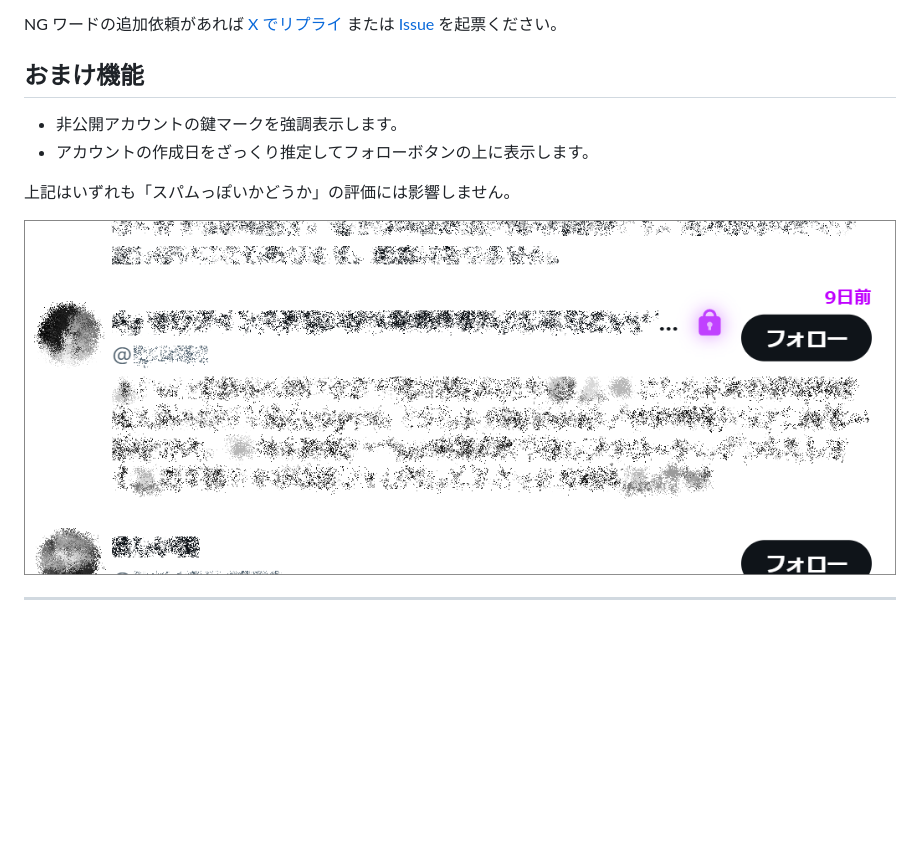
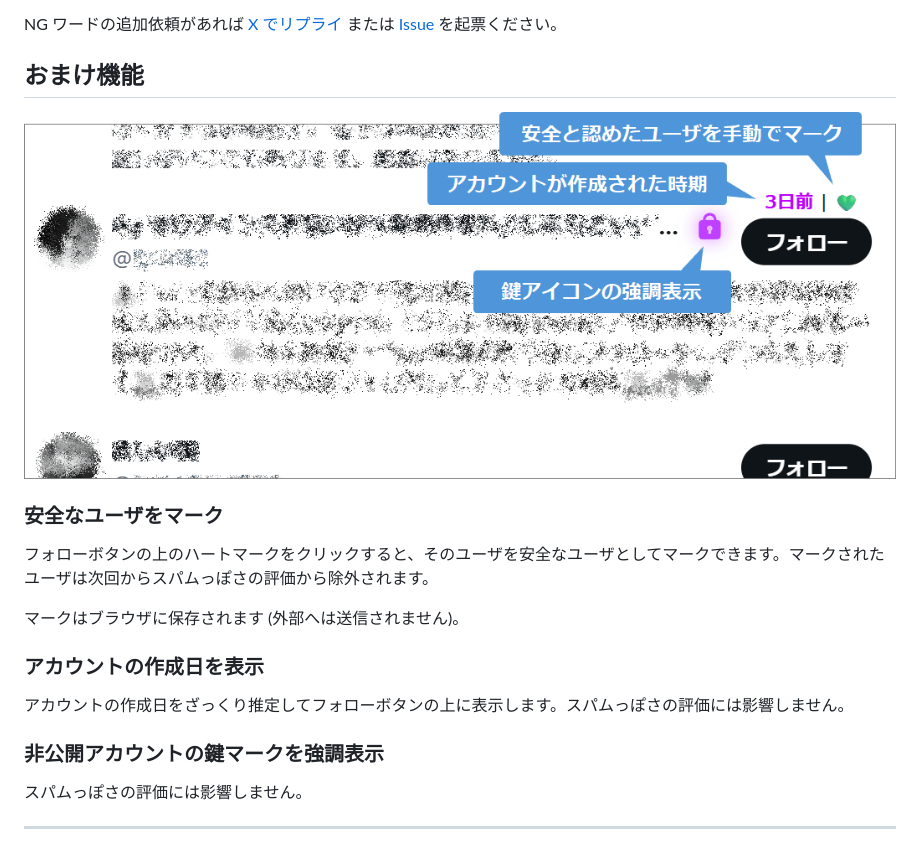
Before and after one commit to shapoco/x-spam-highlighter, a Markdown page: README.md, the part around the change. Rendered like a GitHub page; pictures changed too: images/ss-lock-icon.png; blank space fills up the shorter version.

```diff
--- a/README.md
+++ b/README.md
@@ -33,11 +33,20 @@ NG ワードの追加依頼があれば [X でリプライ](https://twitter.com/
 
 ## おまけ機能
 
-- 非公開アカウントの鍵マークを強調表示します。
-- アカウントの作成日をざっくり推定してフォローボタンの上に表示します。
-
-上記はいずれも「スパムっぽいかどうか」の評価には影響しません。
-
 ![](./images/ss-lock-icon.png)
 
+### 安全なユーザをマーク
+
+フォローボタンの上のハートマークをクリックすると、そのユーザを安全なユーザとしてマークできます。マークされたユーザは次回からスパムっぽさの評価から除外されます。
+
+マークはブラウザに保存されます (外部へは送信されません)。
+
+### アカウントの作成日を表示
+
+アカウントの作成日をざっくり推定してフォローボタンの上に表示します。スパムっぽさの評価には影響しません。
+
+### 非公開アカウントの鍵マークを強調表示
+
+スパムっぽさの評価には影響しません。
+
 ----
```
